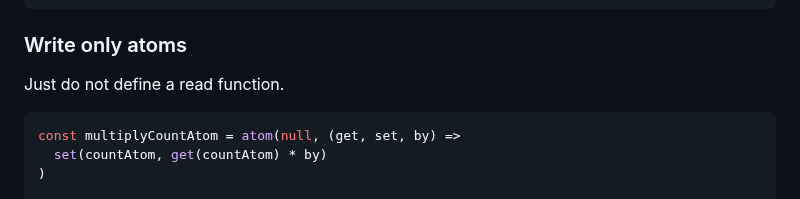
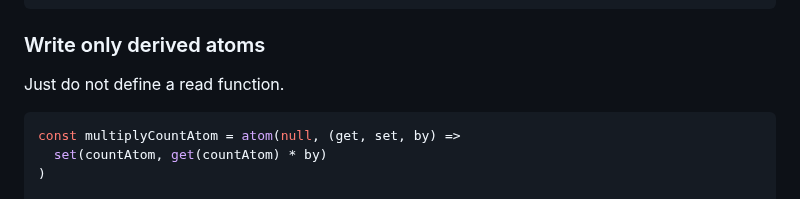
Before and after one commit to togetherAll7/jotai, a Markdown page: readme.md, the part around the change. Rendered like a GitHub page.

Commit message:
fix(readme): clarify write-only atoms are derived atoms (#2034)

````diff
--- a/readme.md
+++ b/readme.md
@@ -125,7 +125,7 @@ function Counter() {
       ...
 ```
 
-### Write only atoms
+### Write only derived atoms
 
 Just do not define a read function.
 
````
